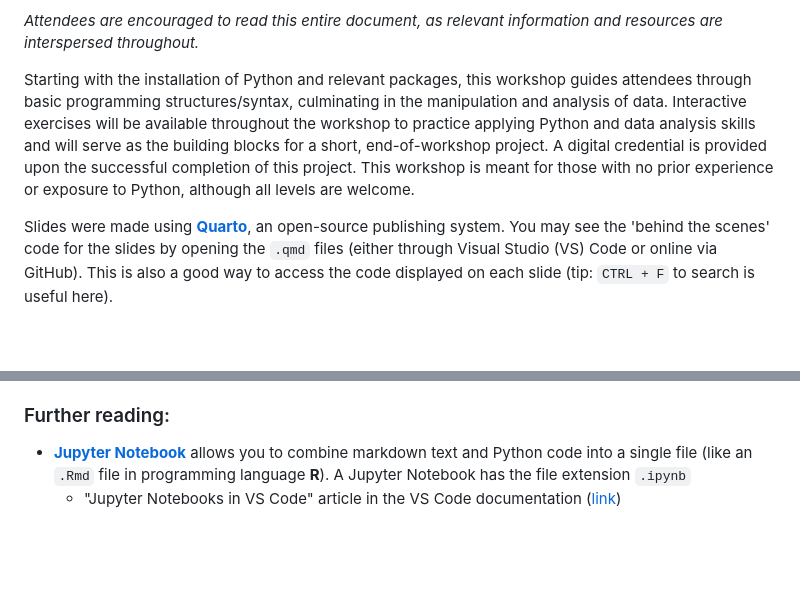
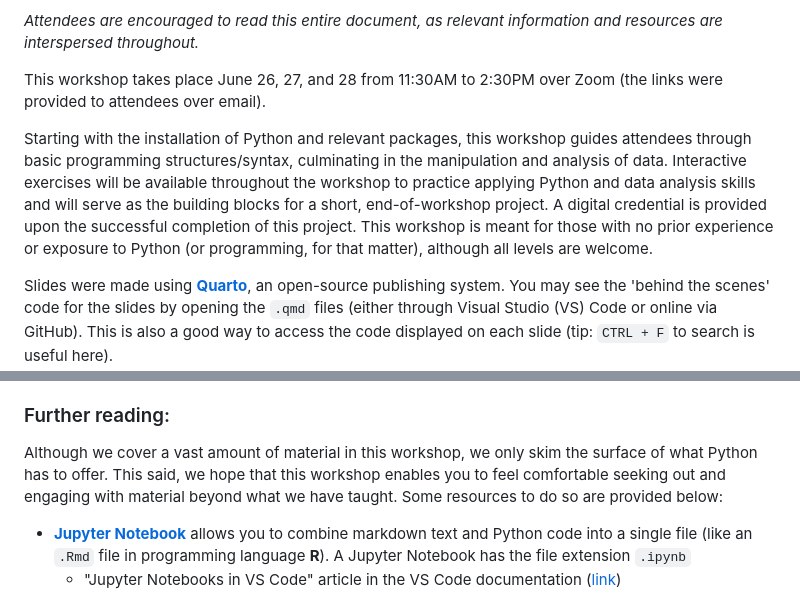
Before and after one commit to gklorfine/Intro-to-Python-Workshop, a Markdown page: README.md, 2 parts joined by grey strips. Rendered like a GitHub page; blank space fills up the shorter version.

```diff
--- a/README.md
+++ b/README.md
@@ -30,7 +30,9 @@ York University, Canada <br>
 
 <i><span style="color: red;">Attendees are encouraged to read this entire document, as relevant information and resources are interspersed throughout.</i></span>
 
-Starting with the installation of Python and relevant packages, this workshop guides attendees through basic programming structures/syntax, culminating in the manipulation and analysis of data. Interactive exercises will be available throughout the workshop to practice applying Python and data analysis skills and will serve as the building blocks for a short, end-of-workshop project. A digital credential is provided upon the successful completion of this project. This workshop is meant for those with no prior experience or exposure to Python, although all levels are welcome.
+This workshop takes place June 26, 27, and 28 from 11:30AM to 2:30PM over Zoom (the links were provided to attendees over email).
+
+Starting with the installation of Python and relevant packages, this workshop guides attendees through basic programming structures/syntax, culminating in the manipulation and analysis of data. Interactive exercises will be available throughout the workshop to practice applying Python and data analysis skills and will serve as the building blocks for a short, end-of-workshop project. A digital credential is provided upon the successful completion of this project. This workshop is meant for those with no prior experience or exposure to Python (or programming, for that matter), although all levels are welcome.
 
 Slides were made using [**Quarto**](https://quarto.org/), an open-source publishing system. You may see the 'behind the scenes' code for the slides by opening the `.qmd` files (either through Visual Studio (VS) Code or online via GitHub). This is also a good way to access the code displayed on each slide (tip: `CTRL + F` to search is useful here).
 
@@ -75,6 +77,8 @@ Starting out, most problems encountered will be basic enough to handle through t
 
 ### Further reading:
 
+Although we cover a vast amount of material in this workshop, we only skim the surface of what Python has to offer. This said, we hope that this workshop enables you to feel comfortable seeking out and engaging with material beyond what we have taught. Some resources to do so are provided below:
+
 - [**Jupyter Notebook**](https://jupyter-notebook.readthedocs.io/en/latest/) allows you to combine markdown text and Python code into a single file (like an `.Rmd` file in programming language **R**). A Jupyter Notebook has the file extension `.ipynb`
     + "Jupyter Notebooks in VS Code" article in the VS Code documentation ([link](https://code.visualstudio.com/docs/datascience/jupyter-notebooks))
 
```
